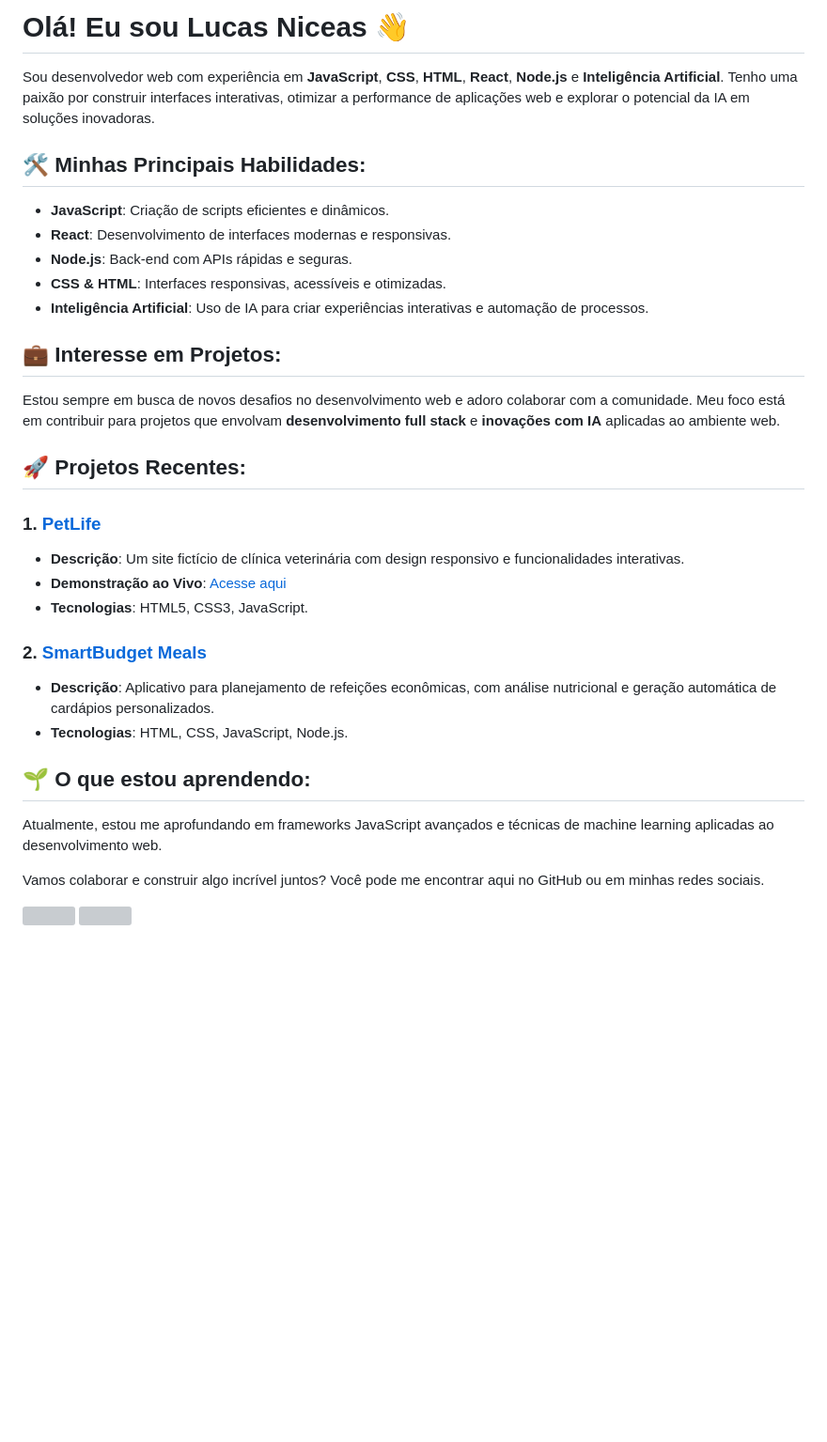
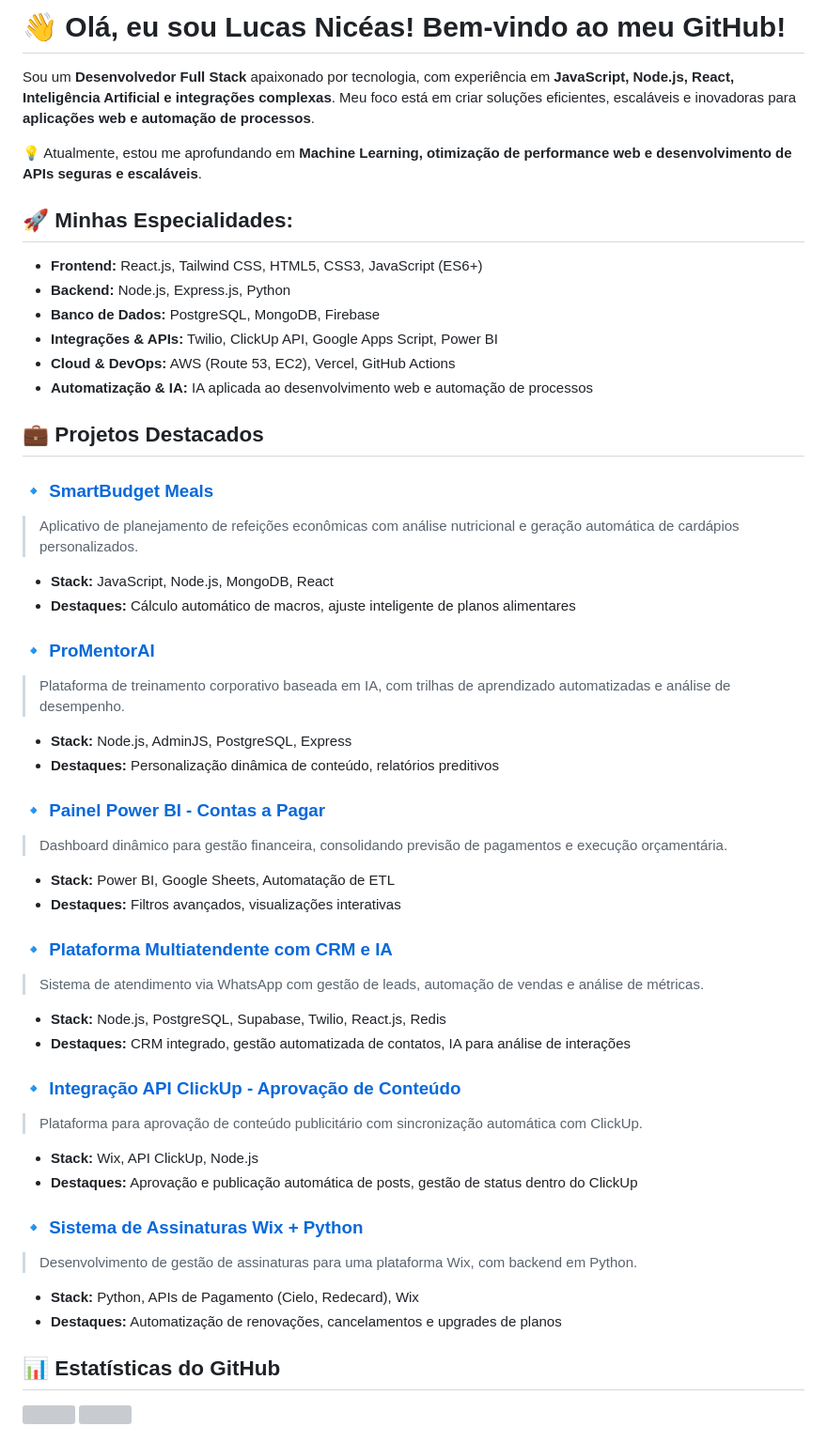
Before and after one commit to lucasniceas/lucasniceas, a Markdown page: README.md, the part around the change printed below. Shown: that part at 94% size. GitHub-like rendering; blank space fills up the shorter version; grey boxes are pictures that could not be loaded.

```diff
--- a/README.md
+++ b/README.md
@@ -1,34 +1,51 @@
- # Olá! Eu sou Lucas Niceas 👋
+# 👋 Olá, eu sou Lucas Nicéas! Bem-vindo ao meu GitHub!
 
-Sou desenvolvedor web com experiência em **JavaScript**, **CSS**, **HTML**, **React**, **Node.js** e **Inteligência Artificial**. Tenho uma paixão por construir interfaces interativas, otimizar a performance de aplicações web e explorar o potencial da IA em soluções inovadoras.
+Sou um **Desenvolvedor Full Stack** apaixonado por tecnologia, com experiência em **JavaScript, Node.js, React, Inteligência Artificial e integrações complexas**. Meu foco está em criar soluções eficientes, escaláveis e inovadoras para **aplicações web e automação de processos**.
 
-## 🛠️ Minhas Principais Habilidades:
-- **JavaScript**: Criação de scripts eficientes e dinâmicos.
-- **React**: Desenvolvimento de interfaces modernas e responsivas.
-- **Node.js**: Back-end com APIs rápidas e seguras.
-- **CSS & HTML**: Interfaces responsivas, acessíveis e otimizadas.
-- **Inteligência Artificial**: Uso de IA para criar experiências interativas e automação de processos.
+💡 Atualmente, estou me aprofundando em **Machine Learning, otimização de performance web e desenvolvimento de APIs seguras e escaláveis**.
 
-## 💼 Interesse em Projetos:
-Estou sempre em busca de novos desafios no desenvolvimento web e adoro colaborar com a comunidade. Meu foco está em contribuir para projetos que envolvam **desenvolvimento full stack** e **inovações com IA** aplicadas ao ambiente web.
+## 🚀 Minhas Especialidades:
+- **Frontend:** React.js, Tailwind CSS, HTML5, CSS3, JavaScript (ES6+)
+- **Backend:** Node.js, Express.js, Python
+- **Banco de Dados:** PostgreSQL, MongoDB, Firebase
+- **Integrações & APIs:** Twilio, ClickUp API, Google Apps Script, Power BI
+- **Cloud & DevOps:** AWS (Route 53, EC2), Vercel, GitHub Actions
+- **Automatização & IA:** IA aplicada ao desenvolvimento web e automação de processos
 
-## 🚀 Projetos Recentes:
-### 1. [PetLife](https://github.com/lucasniceas/petlife)
-- **Descrição**: Um site fictício de clínica veterinária com design responsivo e funcionalidades interativas.
-- **Demonstração ao Vivo**: [Acesse aqui](https://petlife-teste.vercel.app/)
-- **Tecnologias**: HTML5, CSS3, JavaScript.
+## 💼 Projetos Destacados
 
-### 2. [SmartBudget Meals](https://github.com/lucasniceas/smartbudget-meals)
-- **Descrição**: Aplicativo para planejamento de refeições econômicas, com análise nutricional e geração automática de cardápios personalizados.
-- **Tecnologias**: HTML, CSS, JavaScript, Node.js.
+### 🔹 [SmartBudget Meals](https://github.com/lucasniceas/smartbudget-meals)
+> Aplicativo de planejamento de refeições econômicas com análise nutricional e geração automática de cardápios personalizados.
+- **Stack:** JavaScript, Node.js, MongoDB, React
+- **Destaques:** Cálculo automático de macros, ajuste inteligente de planos alimentares
 
-## 🌱 O que estou aprendendo:
-Atualmente, estou me aprofundando em frameworks JavaScript avançados e técnicas de machine learning aplicadas ao desenvolvimento web.
+### 🔹 [ProMentorAI](https://github.com/lucasniceas/promentorai)
+> Plataforma de treinamento corporativo baseada em IA, com trilhas de aprendizado automatizadas e análise de desempenho.
+- **Stack:** Node.js, AdminJS, PostgreSQL, Express
+- **Destaques:** Personalização dinâmica de conteúdo, relatórios preditivos
 
-Vamos colaborar e construir algo incrível juntos? Você pode me encontrar aqui no GitHub ou em minhas redes sociais.
+### 🔹 [Painel Power BI - Contas a Pagar](https://github.com/lucasniceas/powerbi-contas-pagar)
+> Dashboard dinâmico para gestão financeira, consolidando previsão de pagamentos e execução orçamentária.
+- **Stack:** Power BI, Google Sheets, Automatação de ETL
+- **Destaques:** Filtros avançados, visualizações interativas
 
- <div>
-   <a href="https://github.com/lucasniceas">
+### 🔹 [Plataforma Multiatendente com CRM e IA](https://github.com/lucasniceas/multiatendente-crm)
+> Sistema de atendimento via WhatsApp com gestão de leads, automação de vendas e análise de métricas.
+- **Stack:** Node.js, PostgreSQL, Supabase, Twilio, React.js, Redis
+- **Destaques:** CRM integrado, gestão automatizada de contatos, IA para análise de interações
+
+### 🔹 [Integração API ClickUp - Aprovação de Conteúdo](https://github.com/lucasniceas/clickup-integracao)
+> Plataforma para aprovação de conteúdo publicitário com sincronização automática com ClickUp.
+- **Stack:** Wix, API ClickUp, Node.js
+- **Destaques:** Aprovação e publicação automática de posts, gestão de status dentro do ClickUp
+
+### 🔹 [Sistema de Assinaturas Wix + Python](https://github.com/lucasniceas/wix-assinaturas)
+> Desenvolvimento de gestão de assinaturas para uma plataforma Wix, com backend em Python.
+- **Stack:** Python, APIs de Pagamento (Cielo, Redecard), Wix
+- **Destaques:** Automatização de renovações, cancelamentos e upgrades de planos
+
+## 📊 Estatísticas do GitHub
+<div>
    <img height="180em" src="https://github-readme-stats.vercel.app/api?username=lucasniceas&show_icons=true&theme=tokyonight&include_all_commits=true&count_private=true"/>
    <img height="180em" src="https://github-readme-stats.vercel.app/api/top-langs/?username=lucasniceas&layout=compact&langs_count=6&theme=tokyonight"/>
 </div>
```
Also changed, not shown: other parts of README.md (+5 -11 lines).
